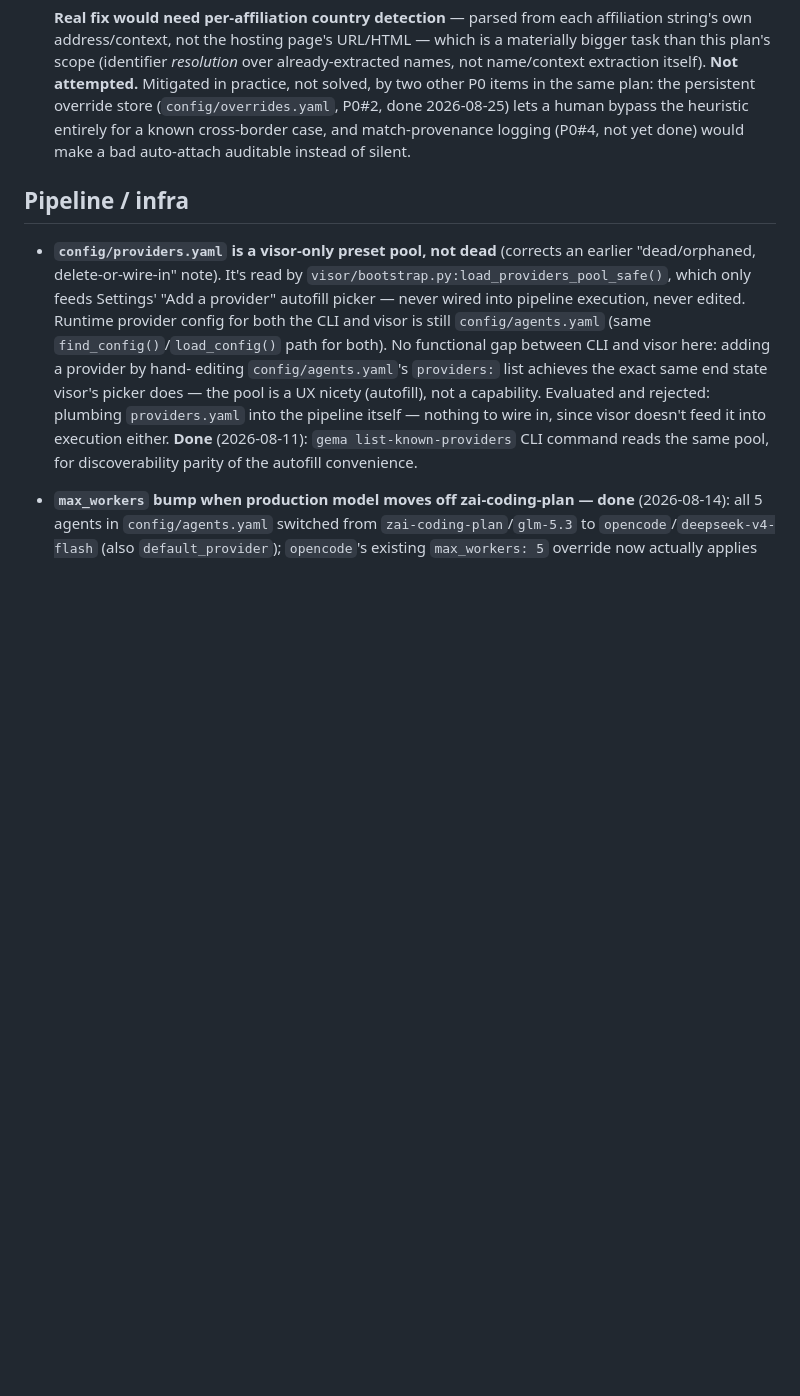
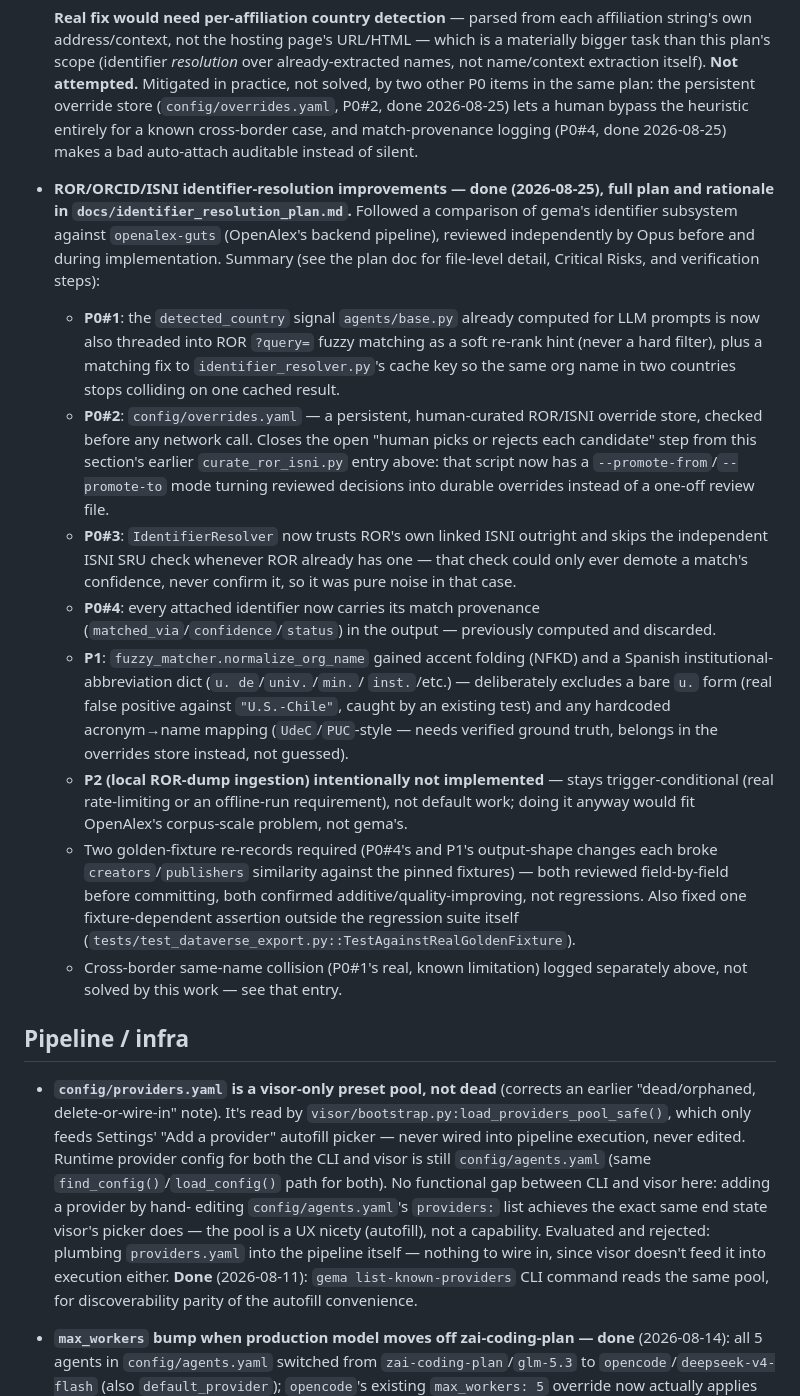
Before and after one commit to Data-Observatory/gema, a Markdown page: BACKLOG.md, the part around the change. GitHub-like rendering; blank space fills up the shorter version.

Commit message:
docs(backlog): log identifier resolution plan completion
Closes the recommendation identifier_resolution_plan.md's own §7 left open
("add a BACKLOG.md entry once implementation starts") -- work is now
substantially complete (P0#1-4, P1), not just started. Also fixes a stale
cross-reference in the cross-border-collision entry above: P0#4 provenance
logging is done now, was "not yet done" when that entry was written.

```diff
--- a/BACKLOG.md
+++ b/BACKLOG.md
@@ -448,8 +448,51 @@ enough context to pick up cold; prune entries once actually done.
   by two other P0 items in the same plan: the persistent override store
   (`config/overrides.yaml`, P0#2, done 2026-08-25) lets a human bypass the
   heuristic entirely for a known cross-border case, and match-provenance
-  logging (P0#4, not yet done) would make a bad auto-attach auditable
-  instead of silent.
+  logging (P0#4, done 2026-08-25) makes a bad auto-attach auditable instead
+  of silent.
+
+- **ROR/ORCID/ISNI identifier-resolution improvements — done (2026-08-25),
+  full plan and rationale in `docs/identifier_resolution_plan.md`.**
+  Followed a comparison of gema's identifier subsystem against
+  `openalex-guts` (OpenAlex's backend pipeline), reviewed independently by
+  Opus before and during implementation. Summary (see the plan doc for
+  file-level detail, Critical Risks, and verification steps):
+  - **P0#1**: the `detected_country` signal `agents/base.py` already
+    computed for LLM prompts is now also threaded into ROR `?query=` fuzzy
+    matching as a soft re-rank hint (never a hard filter), plus a matching
+    fix to `identifier_resolver.py`'s cache key so the same org name in two
+    countries stops colliding on one cached result.
+  - **P0#2**: `config/overrides.yaml` — a persistent, human-curated
+    ROR/ISNI override store, checked before any network call. Closes the
+    open "human picks or rejects each candidate" step from this section's
+    earlier `curate_ror_isni.py` entry above: that script now has a
+    `--promote-from`/`--promote-to` mode turning reviewed decisions into
+    durable overrides instead of a one-off review file.
+  - **P0#3**: `IdentifierResolver` now trusts ROR's own linked ISNI outright
+    and skips the independent ISNI SRU check whenever ROR already has one —
+    that check could only ever demote a match's confidence, never confirm
+    it, so it was pure noise in that case.
+  - **P0#4**: every attached identifier now carries its match provenance
+    (`matched_via`/`confidence`/`status`) in the output — previously
+    computed and discarded.
+  - **P1**: `fuzzy_matcher.normalize_org_name` gained accent folding (NFKD)
+    and a Spanish institutional-abbreviation dict (`u. de`/`univ.`/`min.`/
+    `inst.`/etc.) — deliberately excludes a bare `u.` form (real false
+    positive against `"U.S.-Chile"`, caught by an existing test) and any
+    hardcoded acronym→name mapping (`UdeC`/`PUC`-style — needs verified
+    ground truth, belongs in the overrides store instead, not guessed).
+  - **P2 (local ROR-dump ingestion) intentionally not implemented** —
+    stays trigger-conditional (real rate-limiting or an offline-run
+    requirement), not default work; doing it anyway would fit OpenAlex's
+    corpus-scale problem, not gema's.
+  - Two golden-fixture re-records required (P0#4's and P1's output-shape
+    changes each broke `creators`/`publishers` similarity against the
+    pinned fixtures) — both reviewed field-by-field before committing, both
+    confirmed additive/quality-improving, not regressions. Also fixed one
+    fixture-dependent assertion outside the regression suite itself
+    (`tests/test_dataverse_export.py::TestAgainstRealGoldenFixture`).
+  - Cross-border same-name collision (P0#1's real, known limitation) logged
+    separately above, not solved by this work — see that entry.
 
 ## Pipeline / infra
 
```
